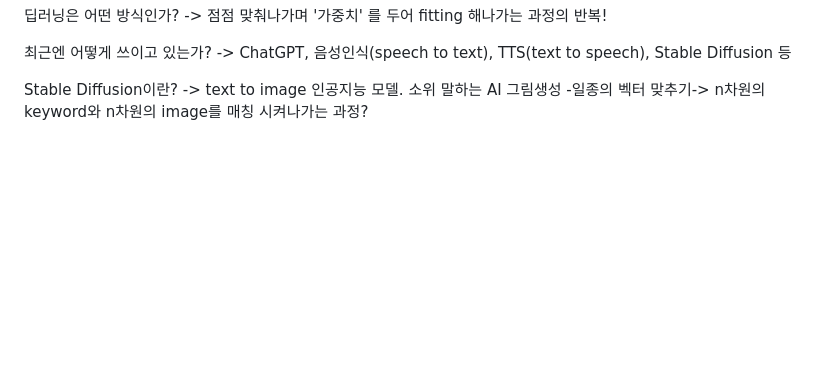
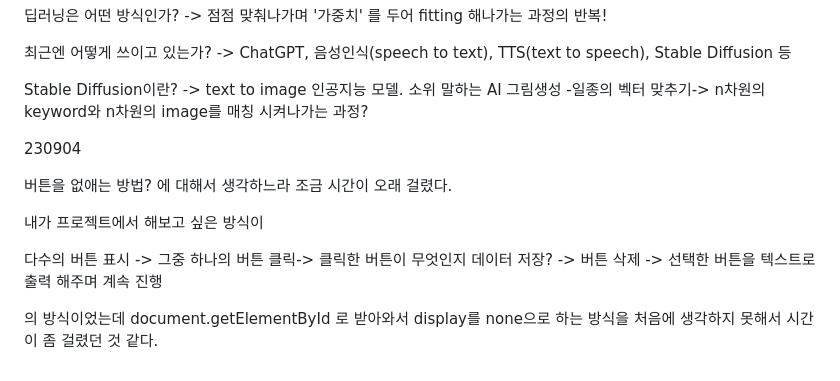
Before and after one commit to darvish0210/Ormi_3rd, a Markdown page: README.md, the part around the change. GitHub-like rendering; blank space fills up the shorter version.

```diff
--- a/README.md
+++ b/README.md
@@ -338,3 +338,13 @@ f();
 
 Stable Diffusion이란? -> text to image 인공지능 모델. 소위 말하는 AI 그림생성
 -일종의 벡터 맞추기-> n차원의 keyword와 n차원의 image를 매칭 시켜나가는 과정?
+
+230904
+
+버튼을 없애는 방법? 에 대해서 생각하느라 조금 시간이 오래 걸렸다.
+
+내가 프로젝트에서 해보고 싶은 방식이
+
+다수의 버튼 표시 -> 그중 하나의 버튼 클릭-> 클릭한 버튼이 무엇인지 데이터 저장? -> 버튼 삭제 -> 선택한 버튼을 텍스트로 출력 해주며 계속 진행
+
+의 방식이었는데 document.getElementById 로 받아와서 display를 none으로 하는 방식을 처음에 생각하지 못해서 시간이 좀 걸렸던 것 같다.
```
